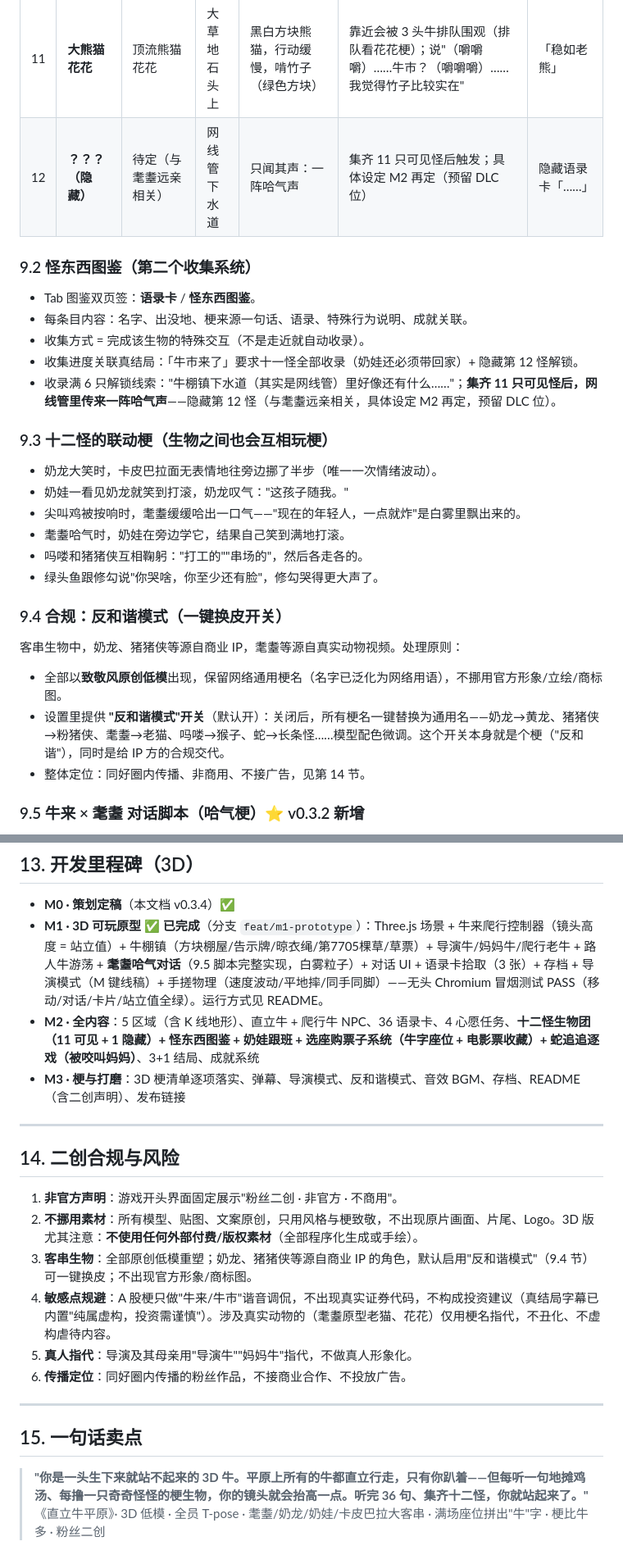
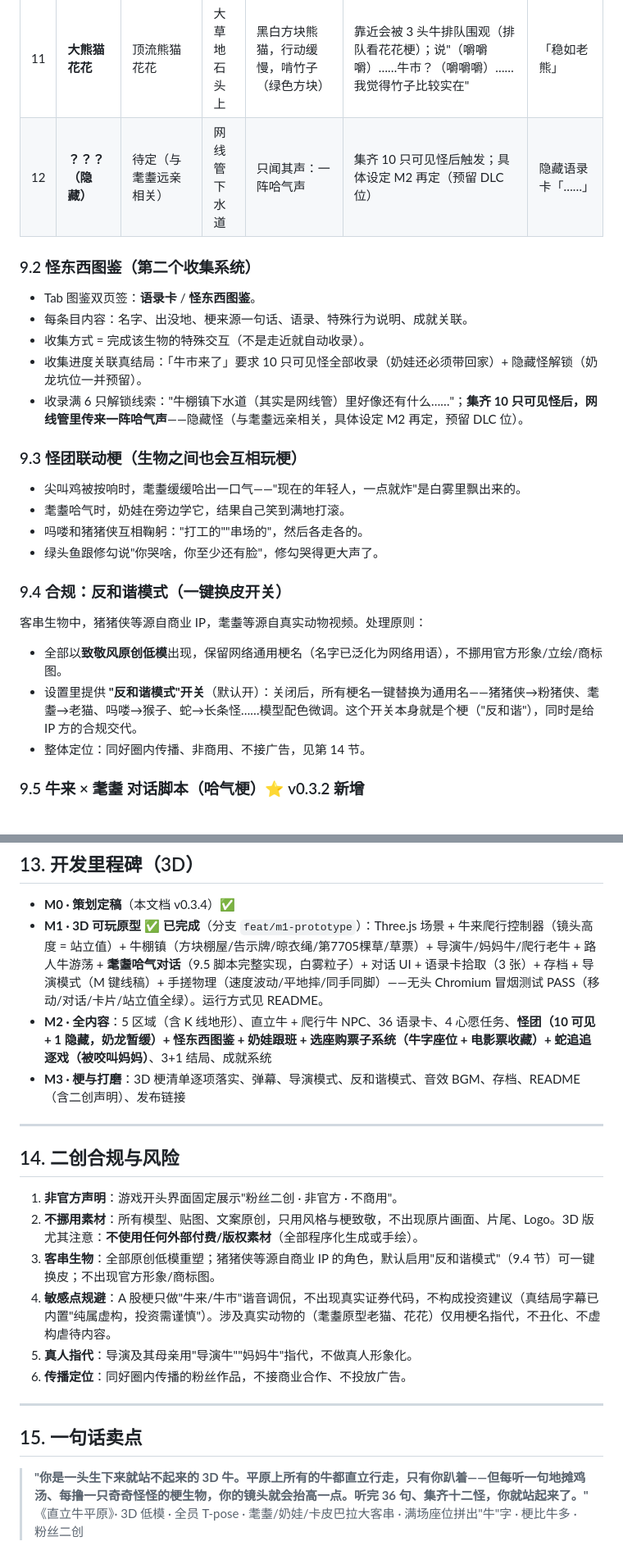
Before and after one commit to aptacc2421/-niulai-, a Markdown page: 直立牛平原_策划文档.md, 2 parts joined by grey strips. Shown at 82% size. Drawn GitHub-style.

Commit message:
docs: 奶龙暂缓，怪团调整为 10 可见 + 1 隐藏（v0.3.4）

```diff
--- a/直立牛平原_策划文档.md
+++ b/直立牛平原_策划文档.md
@@ -255,19 +256,17 @@
 | 9 | **修勾** | 流泪修勾梗 | 电影院废墟门口 | 米色方块狗，两滴半透明方块眼泪常挂 | 蹲门口哭"我买了票，但那个座位坏了"；修好座位 → 眼泪"啪嗒"掉下来 | 「哭完就好了」 |
 | 10 | **猪猪侠** | "我是猪猪侠"洗脑梗 | 牛棚镇棚顶 | 粉色方块猪，红色小披风 | 站棚顶摆 pose；说"我是猪猪侠！……不好意思走错片场了，这里是牛来的片场" | 「串场也是场」 |
 | 11 | **大熊猫花花** | 顶流熊猫花花 | 大草地石头上 | 黑白方块熊猫，行动缓慢，啃竹子（绿色方块） | 靠近会被 3 头牛排队围观（排队看花花梗）；说"（嚼嚼嚼）……牛市？（嚼嚼嚼）……我觉得竹子比较实在" | 「稳如老熊」 |
-| 12 | **？？？（隐藏）** | 待定（与耄耋远亲相关） | 网线管下水道 | 只闻其声：一阵哈气声 | 集齐 11 只可见怪后触发；具体设定 M2 再定（预留 DLC 位） | 隐藏语录卡「……」 |
+| 12 | **？？？（隐藏）** | 待定（与耄耋远亲相关） | 网线管下水道 | 只闻其声：一阵哈气声 | 集齐 10 只可见怪后触发；具体设定 M2 再定（预留 DLC 位） | 隐藏语录卡「……」 |
 
 ### 9.2 怪东西图鉴（第二个收集系统）
 
 - Tab 图鉴双页签：**语录卡** / **怪东西图鉴**。
 - 每条目内容：名字、出没地、梗来源一句话、语录、特殊行为说明、成就关联。
 - 收集方式 = 完成该生物的特殊交互（不是走近就自动收录）。
-- 收集进度关联真结局：「牛市来了」要求十一怪全部收录（奶娃还必须带回家）+ 隐藏第 12 怪解锁。
-- 收录满 6 只解锁线索："牛棚镇下水道（其实是网线管）里好像还有什么……"；**集齐 11 只可见怪后，网线管里传来一阵哈气声**——隐藏第 12 怪（与耄耋远亲相关，具体设定 M2 再定，预留 DLC 位）。
+- 收集进度关联真结局：「牛市来了」要求 10 只可见怪全部收录（奶娃还必须带回家）+ 隐藏怪解锁（奶龙坑位一并预留）。
+- 收录满 6 只解锁线索："牛棚镇下水道（其实是网线管）里好像还有什么……"；**集齐 10 只可见怪后，网线管里传来一阵哈气声**——隐藏怪（与耄耋远亲相关，具体设定 M2 再定，预留 DLC 位）。
 
-### 9.3 十二怪的联动梗（生物之间也会互相玩梗）
-- 奶龙大笑时，卡皮巴拉面无表情地往旁边挪了半步（唯一一次情绪波动）。
-- 奶娃一看见奶龙就笑到打滚，奶龙叹气："这孩子随我。"
+### 9.3 怪团联动梗（生物之间也会互相玩梗）
 - 尖叫鸡被按响时，耄耋缓缓哈出一口气——"现在的年轻人，一点就炸"是白雾里飘出来的。
 - 耄耋哈气时，奶娃在旁边学它，结果自己笑到满地打滚。
 - 吗喽和猪猪侠互相鞠躬："打工的""串场的"，然后各走各的。
@@ -275,10 +274,10 @@
 
 ### 9.4 合规：反和谐模式（一键换皮开关）
 
-客串生物中，奶龙、猪猪侠等源自商业 IP，耄耋等源自真实动物视频。处理原则：
+客串生物中，猪猪侠等源自商业 IP，耄耋等源自真实动物视频。处理原则：
 
 - 全部以**致敬风原创低模**出现，保留网络通用梗名（名字已泛化为网络用语），不挪用官方形象/立绘/商标图。
-- 设置里提供 **"反和谐模式"开关**（默认开）：关闭后，所有梗名一键替换为通用名——奶龙→黄龙、猪猪侠→粉猪侠、耄耋→老猫、吗喽→猴子、蛇→长条怪……模型配色微调。这个开关本身就是个梗（"反和谐"），同时是给 IP 方的合规交代。
+- 设置里提供 **"反和谐模式"开关**（默认开）：关闭后，所有梗名一键替换为通用名——猪猪侠→粉猪侠、耄耋→老猫、吗喽→猴子、蛇→长条怪……模型配色微调。这个开关本身就是个梗（"反和谐"），同时是给 IP 方的合规交代。
 - 整体定位：同好圈内传播、非商用、不接广告，见第 14 节。
 
 ### 9.5 牛来 × 耄耋 对话脚本（哈气梗）⭐ v0.3.2 新增
@@ -364,7 +363,7 @@
 
 - **M0 · 策划定稿**（本文档 v0.3.4）✅
 - **M1 · 3D 可玩原型** ✅ **已完成**（分支 `feat/m1-prototype`）：Three.js 场景 + 牛来爬行控制器（镜头高度 = 站立值）+ 牛棚镇（方块棚屋/告示牌/晾衣绳/第7705棵草/草票）+ 导演牛/妈妈牛/爬行老牛 + 路人牛游荡 + **耄耋哈气对话**（9.5 脚本完整实现，白雾粒子）+ 对话 UI + 语录卡拾取（3 张）+ 存档 + 导演模式（M 键线稿）+ 手搓物理（速度波动/平地摔/同手同脚）——无头 Chromium 冒烟测试 PASS（移动/对话/卡片/站立值全绿）。运行方式见 README。
-- **M2 · 全内容**：5 区域（含 K 线地形）、直立牛 + 爬行牛 NPC、36 语录卡、4 心愿任务、**十二怪生物团（11 可见 + 1 隐藏）+ 怪东西图鉴 + 奶娃跟班 + 选座购票子系统（牛字座位 + 电影票收藏）+ 蛇追追逐戏（被咬叫妈妈）**、3+1 结局、成就系统
+- **M2 · 全内容**：5 区域（含 K 线地形）、直立牛 + 爬行牛 NPC、36 语录卡、4 心愿任务、**怪团（10 可见 + 1 隐藏，奶龙暂缓）+ 怪东西图鉴 + 奶娃跟班 + 选座购票子系统（牛字座位 + 电影票收藏）+ 蛇追追逐戏（被咬叫妈妈）**、3+1 结局、成就系统
 - **M3 · 梗与打磨**：3D 梗清单逐项落实、弹幕、导演模式、反和谐模式、音效 BGM、存档、README（含二创声明）、发布链接
 
 ---
@@ -373,7 +372,7 @@
 
 1. **非官方声明**：游戏开头界面固定展示"粉丝二创 · 非官方 · 不商用"。
 2. **不挪用素材**：所有模型、贴图、文案原创，只用风格与梗致敬，不出现原片画面、片尾、Logo。3D 版尤其注意：**不使用任何外部付费/版权素材**（全部程序化生成或手绘）。
-3. **客串生物**：全部原创低模重塑；奶龙、猪猪侠等源自商业 IP 的角色，默认启用"反和谐模式"（9.4 节）可一键换皮；不出现官方形象/商标图。
+3. **客串生物**：全部原创低模重塑；猪猪侠等源自商业 IP 的角色，默认启用"反和谐模式"（9.4 节）可一键换皮；不出现官方形象/商标图。
 4. **敏感点规避**：A 股梗只做"牛来/牛市"谐音调侃，不出现真实证券代码，不构成投资建议（真结局字幕已内置"纯属虚构，投资需谨慎"）。涉及真实动物的（耄耋原型老猫、花花）仅用梗名指代，不丑化、不虚构虐待内容。
 5. **真人指代**：导演及其母亲用"导演牛""妈妈牛"指代，不做真人形象化。
 6. **传播定位**：同好圈内传播的粉丝作品，不接商业合作、不投放广告。
@@ -383,4 +382,4 @@
 ## 15. 一句话卖点
 
 > **"你是一头生下来就站不起来的 3D 牛。平原上所有的牛都直立行走，只有你趴着——但每听一句地摊鸡汤、每撸一只奇奇怪怪的梗生物，你的镜头就会抬高一点。听完 36 句、集齐十二怪，你就站起来了。"**
-> 《直立牛平原》· 3D 低模 · 全员 T-pose · 耄耋/奶龙/奶娃/卡皮巴拉大客串 · 满场座位拼出"牛"字 · 梗比牛多 · 粉丝二创
+> 《直立牛平原》· 3D 低模 · 全员 T-pose · 耄耋/奶娃/卡皮巴拉大客串 · 满场座位拼出"牛"字 · 梗比牛多 · 粉丝二创
```
Also changed, not shown: other parts of 直立牛平原_策划文档.md (+5 -4 lines).
